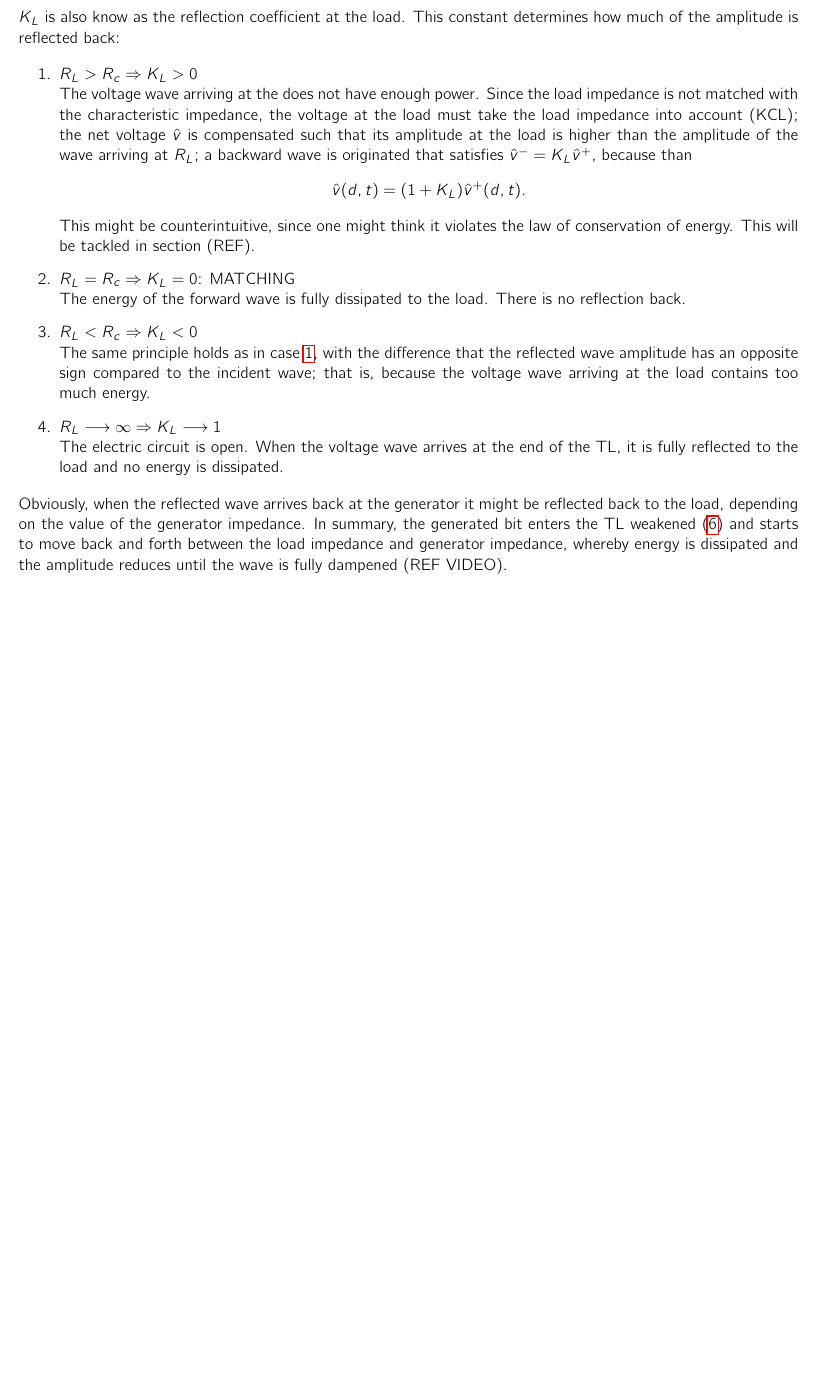
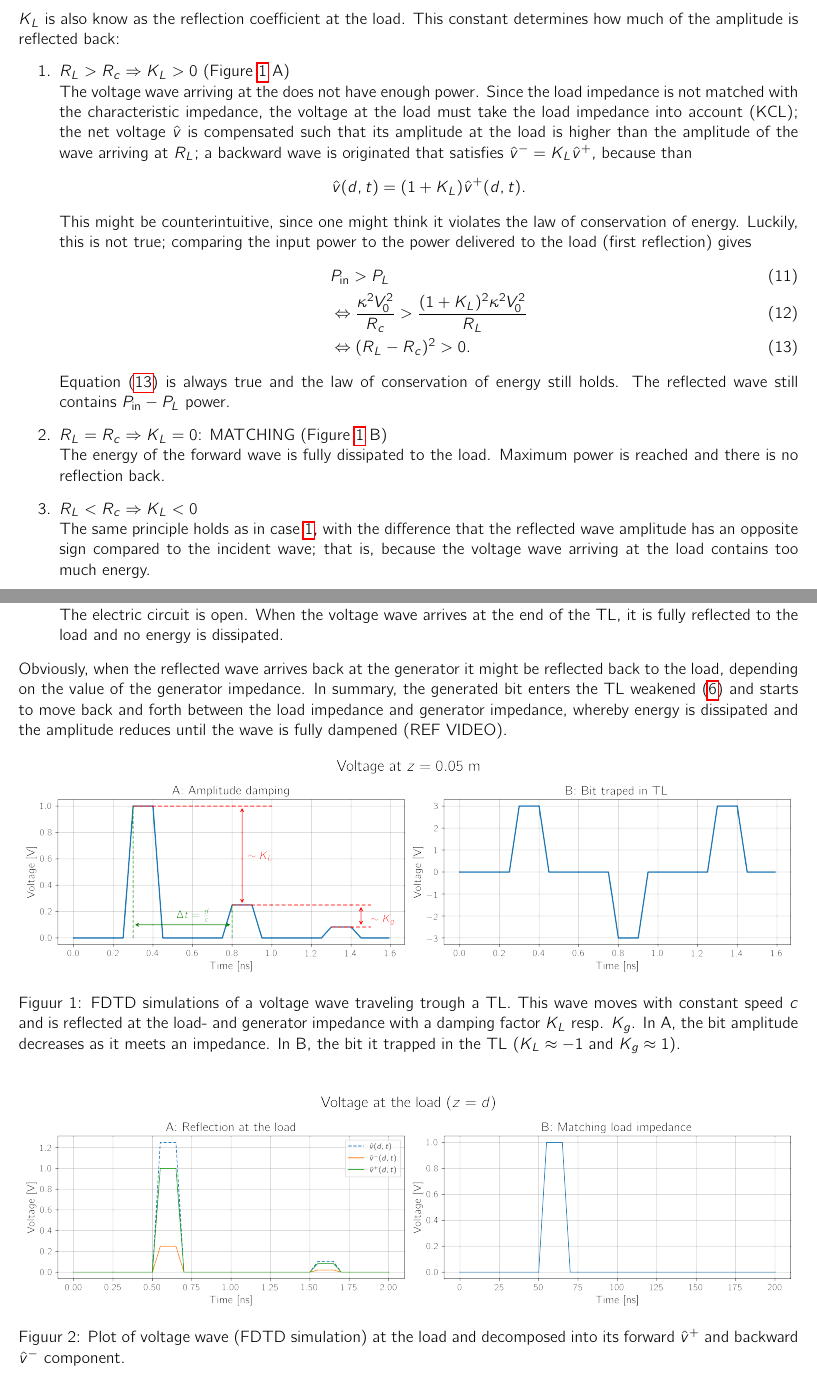
Before and after one commit to vbelpair/Ugent, a LaTeX document (Electromagnetism_I/Project/report/main.tex, which reads Electromagnetism_I/Project/report/Coco.tex): part of page 2 of 2 before the commit and two parts of pages 2 and 3 of 3 after it, the two joined at a grey line, cut so that both start at the same text, the shorter picture padded with empty space. Compiled offline with pdfLaTeX.

Commit message:
Merge pull request #41 from vbelpair/program-test text + figures report

```diff
--- a/Electromagnetism_I/Project/report/Coco.tex
+++ b/Electromagnetism_I/Project/report/Coco.tex
@@ -49,14 +49,19 @@ Now, assume the bit is able to enter the transmission line ($R_g \neq \infty$) a
 &\Rightarrow K_L = \frac{R_L/R_c - 1}{R_L/R_c + 1} = \frac{R_L - R_c}{R_c + R_L}.
 \end{align}
 
+
 $K_L$ is also know as the reflection coefficient at the load. This constant determines how much of the amplitude is reflected back:
-
 \begin{enumerate}
-\item $R_L > R_c \Rightarrow K_L > 0$ \label{ref1} \\
-	The voltage wave arriving at the does not have enough power. Since the load impedance is not matched with the characteristic impedance, the voltage at the load must take the load impedance into account (KCL); the net voltage $\hat{v}$ is compensated such that its amplitude at the load is higher than the amplitude of the wave arriving at $R_L$; a backward wave is originated that satisfies $\hat{v}^{-} = K_L\hat{v}^{+}$, because than $$\hat{v}(d, t) = (1 + K_L)\hat{v}^{+}(d, t).$$ This might be counterintuitive, since one might think it violates the law of conservation of energy. This will be tackled in section (REF).
-
-\item $R_L = R_c \Rightarrow K_L = 0$: MATCHING\\
-	The energy of the forward wave is fully dissipated to the load. There is no reflection back.
+\item $R_L > R_c \Rightarrow K_L > 0$ \label{ref1} (Figure \ref{fig:damp} A) \\
+	The voltage wave arriving at the does not have enough power. Since the load impedance is not matched with the characteristic impedance, the voltage at the load must take the load impedance into account (KCL); the net voltage $\hat{v}$ is compensated such that its amplitude at the load is higher than the amplitude of the wave arriving at $R_L$; a backward wave is originated that satisfies $\hat{v}^{-} = K_L\hat{v}^{+}$, because than $$\hat{v}(d, t) = (1 + K_L)\hat{v}^{+}(d, t).$$ This might be counterintuitive, since one might think it violates the law of conservation of energy. Luckily, this is not true; comparing the input power to the power delivered to the load (first reflection) gives
+	\begin{align}
+		&P_{\text{in}} > P_L \\
+		&\Leftrightarrow \frac{\kappa^2 V^2_0}{R_c} > \frac{(1 + K_L)^2\kappa^2V^2_0}{R_L} \\
+		&\Leftrightarrow (R_L-R_c)^2 > 0 \label{Pw}.
+	\end{align}
+Equation (\ref{Pw}) is always true and the law of conservation of energy still holds. The reflected wave still contains $P_{\text{in}} - P_L$ power.
+\item $R_L = R_c \Rightarrow K_L = 0$: MATCHING (Figure \ref{fig:damp} B)\\
+	The energy of the forward wave is fully dissipated to the load. Maximum power is reached and there is no reflection back.
 
 \item $R_L < R_c \Rightarrow K_L <0$ \\
 	The same principle holds as in case \ref{ref1}, with the difference that the reflected wave amplitude has an opposite sign compared to the incident wave; that is, because the voltage wave arriving at the load contains too much energy.
@@ -66,3 +71,15 @@ $K_L$ is also know as the reflection coefficient at the load. This constant dete
 
 \end{enumerate}
 Obviously, when the reflected wave arrives back at the generator it might be reflected back to the load, depending on the value of the generator impedance. In summary, the generated bit enters the TL weakened (\ref{enter}) and starts to move back and forth between the load impedance and generator impedance, whereby energy is dissipated and the amplitude reduces until the wave is fully dampened (REF VIDEO).
+
+\begin{figure}[h!]
+\centering
+\includegraphics[width = \textwidth]{amplitudeplot.png}
+\caption{FDTD simulations of a voltage wave traveling trough a TL. This wave moves with constant speed $c$ and is reflected at the load- and generator impedance with a damping factor $K_L$ resp. $K_g$. In A, the bit amplitude decreases as it meets an impedance. In B, the bit it trapped in the TL ($K_L\approx-1$ and $K_g \approx1$).}\label{fig:damp}
+\end{figure}
+
+\begin{figure}[h!]
+\centering
+\includegraphics[width = \textwidth]{reflection.png}
+\caption{Plot of voltage wave (FDTD simulation) at the load and decomposed into its forward $\hat{v}^{+}$ and backward $\hat{v}^{-}$ component.}\label{fig:refl}
+\end{figure}
```
Also changed, not shown: Electromagnetism_I/Project/report/figures/Matching.png (added), Electromagnetism_I/Project/report/figures/amplitudeplot.png (added), Electromagnetism_I/Project/report/figures/reflection.png (added), Electromagnetism_I/Project/report/Coco.tex (6 more changed lines).
